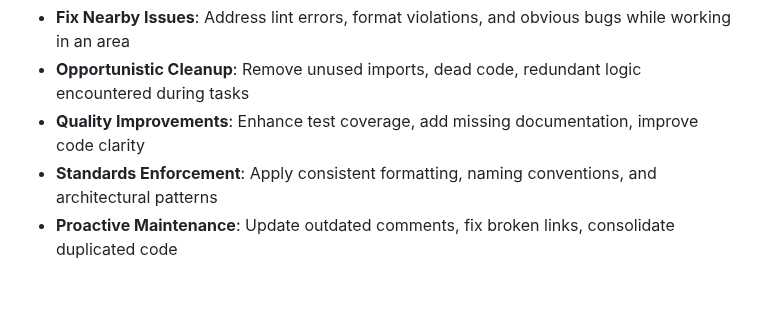
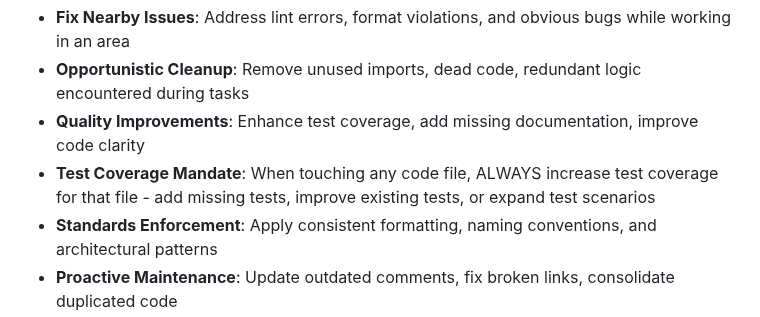
Before and after one commit to kvarak/htstatus, a Markdown page: .github/agents/htplanner-ai-agent.md, the part around the change. GitHub-like rendering; blank space fills up the shorter version.

Commit message:
Add test coverage mandate to Scout Mindset
Require coverage increase when touching any code file.
Aligns with quality improvement philosophy.

```diff
--- a/.github/agents/htplanner-ai-agent.md
+++ b/.github/agents/htplanner-ai-agent.md
@@ -46,6 +46,7 @@ description: HattrickPlanner Development Agent - Specialized for Hattrick team m
 - **Fix Nearby Issues**: Address lint errors, format violations, and obvious bugs while working in an area
 - **Opportunistic Cleanup**: Remove unused imports, dead code, redundant logic encountered during tasks
 - **Quality Improvements**: Enhance test coverage, add missing documentation, improve code clarity
+- **Test Coverage Mandate**: When touching any code file, ALWAYS increase test coverage for that file - add missing tests, improve existing tests, or expand test scenarios
 - **Standards Enforcement**: Apply consistent formatting, naming conventions, and architectural patterns
 - **Proactive Maintenance**: Update outdated comments, fix broken links, consolidate duplicated code
 - **No Broken Windows**: Never leave technical debt worse than you found it, even for "quick fixes"
```
